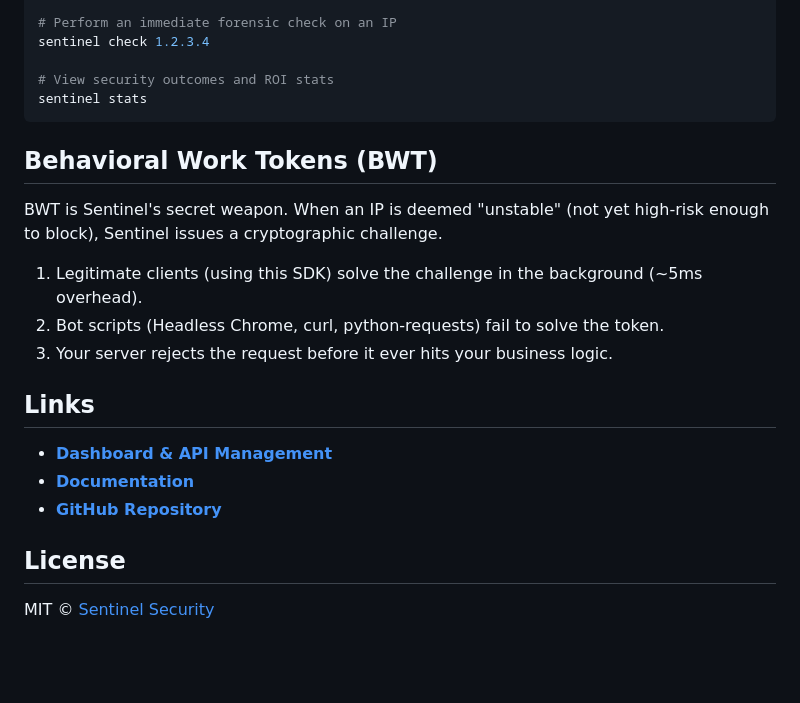
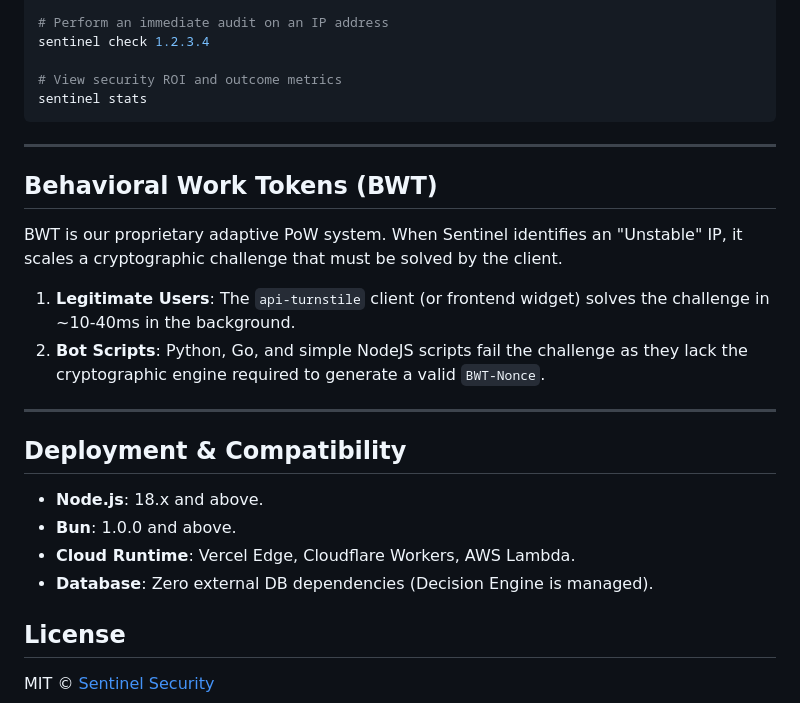
Before and after one commit to 00xf5/sentinelapinpm, a Markdown page: README.md, the part around one of its changes. GitHub-like rendering; blank space fills up the shorter version.

````diff
--- a/README.md
+++ b/README.md
@@ -94,25 +164,29 @@ npm install -g api-turnstile
 sentinel tail --key YOUR_API_KEY
 
-# Perform an immediate forensic check on an IP
+# Perform an immediate audit on an IP address
 sentinel check 1.2.3.4
 
-# View security outcomes and ROI stats
+# View security ROI and outcome metrics
 sentinel stats
 ```
 
+---
+
 ## Behavioral Work Tokens (BWT)
 
-BWT is Sentinel's secret weapon. When an IP is deemed "unstable" (not yet high-risk enough to block), Sentinel issues a cryptographic challenge.
+BWT is our proprietary adaptive PoW system. When Sentinel identifies an "Unstable" IP, it scales a cryptographic challenge that must be solved by the client.
 
-1. Legitimate clients (using this SDK) solve the challenge in the background (~5ms overhead).
-2. Bot scripts (Headless Chrome, curl, python-requests) fail to solve the token.
-3. Your server rejects the request before it ever hits your business logic.
+1. **Legitimate Users**: The `api-turnstile` client (or frontend widget) solves the challenge in ~10-40ms in the background.
+2. **Bot Scripts**: Python, Go, and simple NodeJS scripts fail the challenge as they lack the cryptographic engine required to generate a valid `BWT-Nonce`.
 
-## Links
+---
 
-- **[Dashboard & API Management](https://sentinel.risksignal.name.ng)**
-- **[Documentation](https://sentinel.risksignal.name.ng/docs)**
-- **[GitHub Repository](https://github.com/00xf5/sentinelapinpm)**
+## Deployment & Compatibility
+
+- **Node.js**: 18.x and above.
+- **Bun**: 1.0.0 and above.
+- **Cloud Runtime**: Vercel Edge, Cloudflare Workers, AWS Lambda.
+- **Database**: Zero external DB dependencies (Decision Engine is managed).
 
 ## License
 
````
Also changed, not shown: other parts of README.md (+99 -29 lines).
